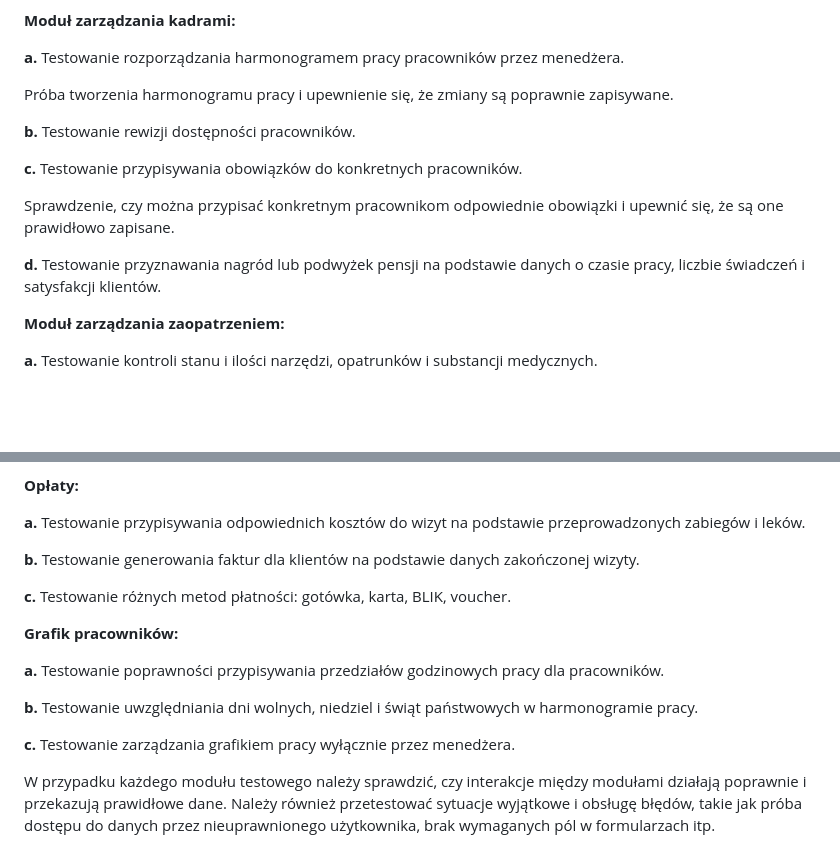
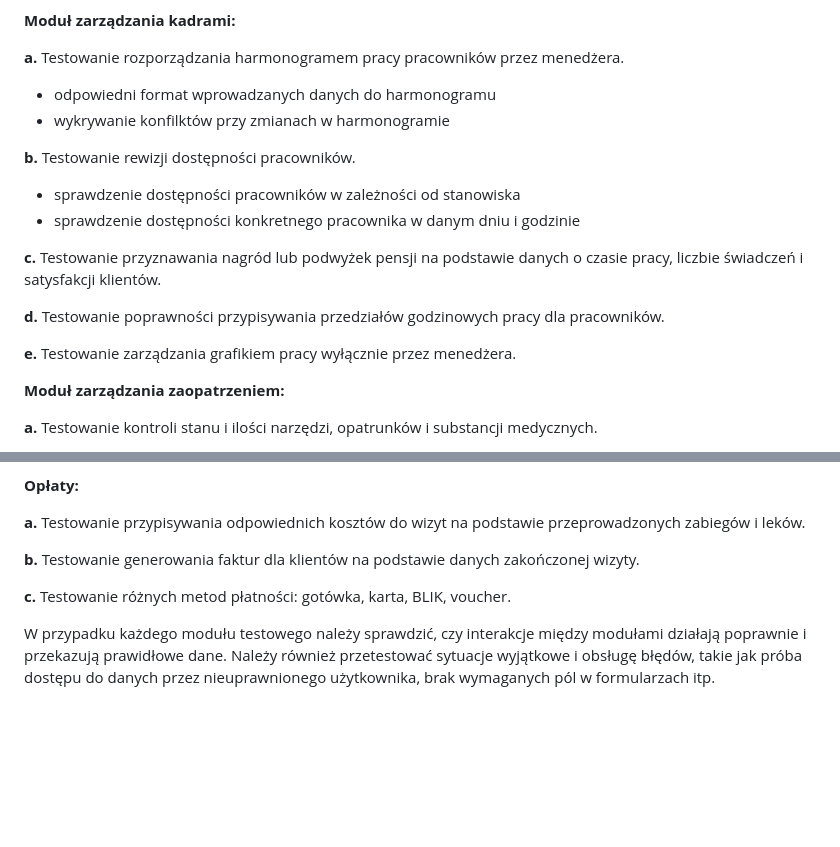
Before and after one commit to kowalczyk-j/vet-clinic-web-app, a Markdown page: README.md, 2 parts joined by grey strips. Rendered like a GitHub page; blank space fills up the shorter version.

Commit message:
Updated documentation in test section

```diff
--- a/README.md
+++ b/README.md
@@ -84,16 +84,18 @@ Wygenerowanie raportów o najczęstszych chorobach, przepisanych lekach i zabieg
 **Moduł zarządzania kadrami:**
 
 **a.** Testowanie rozporządzania harmonogramem pracy pracowników przez menedżera.
-
-Próba tworzenia harmonogramu pracy i upewnienie się, że zmiany są poprawnie zapisywane.
+- odpowiedni format wprowadzanych danych do harmonogramu
+- wykrywanie konfilktów przy zmianach w harmonogramie
 
 **b.** Testowanie rewizji dostępności pracowników.
+- sprawdzenie dostępności pracowników w zależności od stanowiska
+- sprawdzenie dostępności konkretnego pracownika w danym dniu i godzinie
 
-**c.** Testowanie przypisywania obowiązków do konkretnych pracowników.
+**c.** Testowanie przyznawania nagród lub podwyżek pensji na podstawie danych o czasie pracy, liczbie świadczeń i satysfakcji klientów.
 
-Sprawdzenie, czy można przypisać konkretnym pracownikom odpowiednie obowiązki i upewnić się, że są one prawidłowo zapisane.
+**d.** Testowanie poprawności przypisywania przedziałów godzinowych pracy dla pracowników.
 
-**d.** Testowanie przyznawania nagród lub podwyżek pensji na podstawie danych o czasie pracy, liczbie świadczeń i satysfakcji klientów.
+**e.** Testowanie zarządzania grafikiem pracy wyłącznie przez menedżera.
 
 **Moduł zarządzania zaopatrzeniem:**
 
@@ -125,14 +127,6 @@ Upewnienie się, że inwentarz jest poprawnie rozmieszczony w różnych salach o
 
 **c.** Testowanie różnych metod płatności: gotówka, karta, BLIK, voucher.
 
-**Grafik pracowników:**
-
-**a.** Testowanie poprawności przypisywania przedziałów godzinowych pracy dla pracowników.
-
-**b.** Testowanie uwzględniania dni wolnych, niedziel i świąt państwowych w harmonogramie pracy.
-
-**c.** Testowanie zarządzania grafikiem pracy wyłącznie przez menedżera.
-
 W przypadku każdego modułu testowego należy sprawdzić, czy interakcje między modułami działają poprawnie i przekazują prawidłowe dane. Należy również przetestować sytuacje wyjątkowe i obsługę błędów, takie jak próba dostępu do danych przez nieuprawnionego użytkownika, brak wymaganych pól w formularzach itp.
 
 
```
